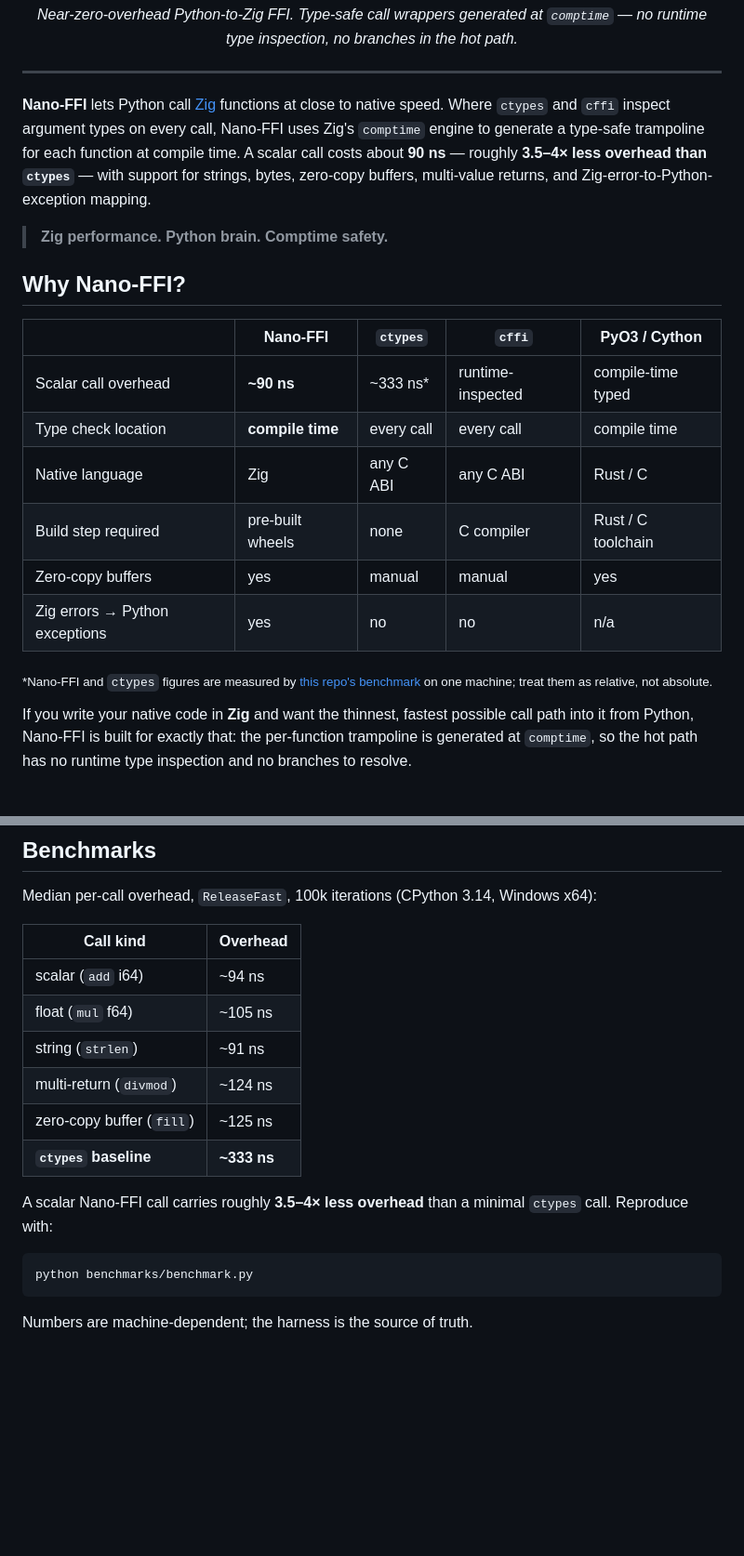
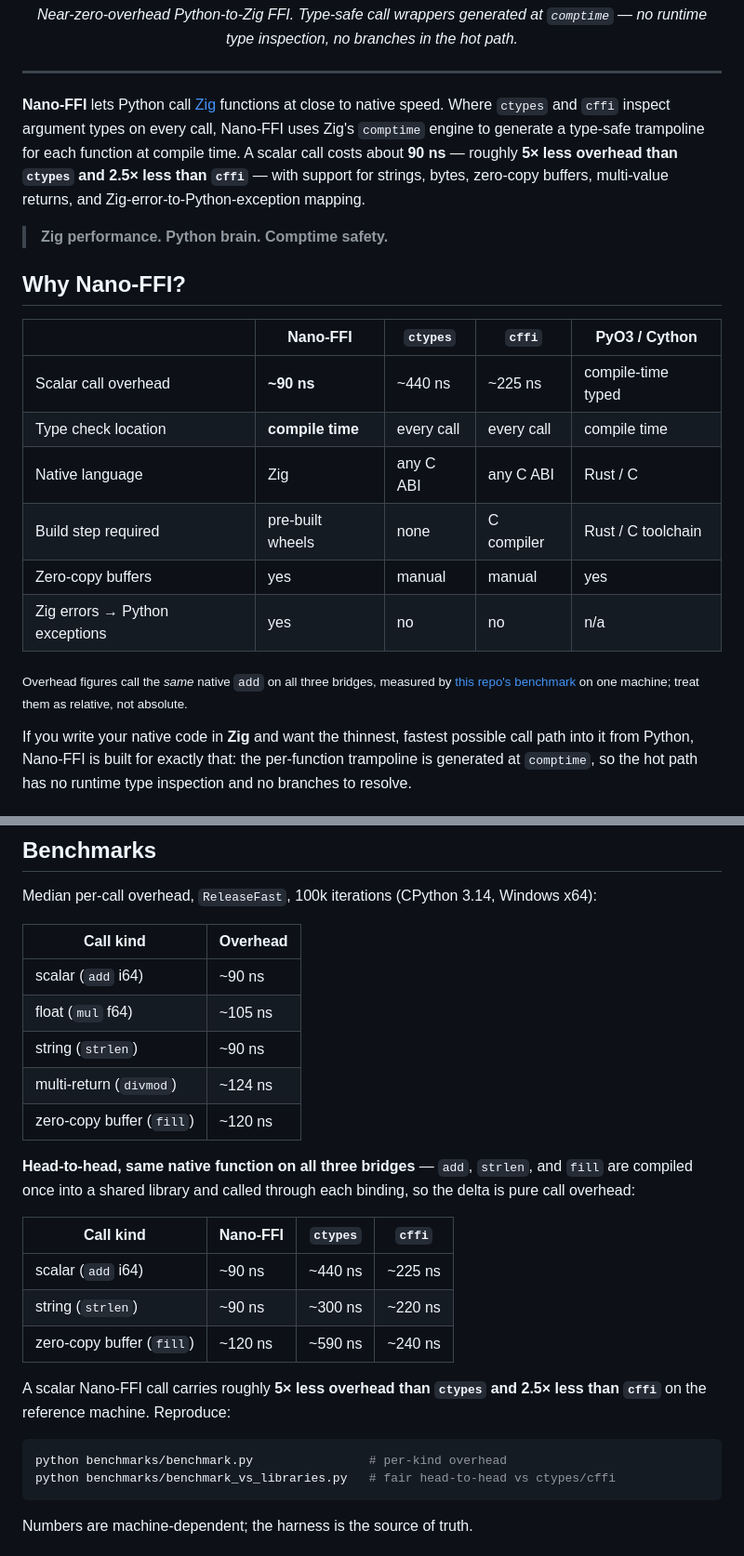
Before and after one commit to fcarvajalbrown/Nano-FII, a Markdown page: README.md, 2 parts joined by grey strips. Shown at 93% size. GitHub-like rendering; blank space fills up the shorter version.

Commit message:
docs: use fair cross-library benchmark numbers in README
Replace the msvcrt.abs proxy figures with apples-to-apples measurements
(same native add/strlen/fill on Nano-FFI, ctypes, and cffi). Scalar
overhead is ~5x less than ctypes and ~2.5x less than cffi. Add a
head-to-head table and reference benchmark_vs_libraries.py.

````diff
--- a/README.md
+++ b/README.md
@@ -17,7 +17,7 @@
 
 ---
 
-**Nano-FFI** lets Python call [Zig](https://ziglang.org) functions at close to native speed. Where `ctypes` and `cffi` inspect argument types on every call, Nano-FFI uses Zig's `comptime` engine to generate a type-safe trampoline for each function at compile time. A scalar call costs about **90 ns** — roughly **3.5–4× less overhead than `ctypes`** — with support for strings, bytes, zero-copy buffers, multi-value returns, and Zig-error-to-Python-exception mapping.
+**Nano-FFI** lets Python call [Zig](https://ziglang.org) functions at close to native speed. Where `ctypes` and `cffi` inspect argument types on every call, Nano-FFI uses Zig's `comptime` engine to generate a type-safe trampoline for each function at compile time. A scalar call costs about **90 ns** — roughly **5× less overhead than `ctypes` and 2.5× less than `cffi`** — with support for strings, bytes, zero-copy buffers, multi-value returns, and Zig-error-to-Python-exception mapping.
 
 > **Zig performance. Python brain. Comptime safety.**
 
@@ -25,14 +25,14 @@
 
 | | Nano-FFI | `ctypes` | `cffi` | PyO3 / Cython |
 |---|---|---|---|---|
-| Scalar call overhead | **~90 ns** | ~333 ns* | runtime-inspected | compile-time typed |
+| Scalar call overhead | **~90 ns** | ~440 ns | ~225 ns | compile-time typed |
 | Type check location | **compile time** | every call | every call | compile time |
 | Native language | Zig | any C ABI | any C ABI | Rust / C |
 | Build step required | pre-built wheels | none | C compiler | Rust / C toolchain |
 | Zero-copy buffers | yes | manual | manual | yes |
 | Zig errors → Python exceptions | yes | no | no | n/a |
 
-<sub>*Nano-FFI and `ctypes` figures are measured by [this repo's benchmark](#benchmarks) on one machine; treat them as relative, not absolute.</sub>
+<sub>Overhead figures call the <em>same</em> native <code>add</code> on all three bridges, measured by [this repo's benchmark](#benchmarks) on one machine; treat them as relative, not absolute.</sub>
 
 If you write your native code in **Zig** and want the thinnest, fastest possible call path into it from Python, Nano-FFI is built for exactly that: the per-function trampoline is generated at `comptime`, so the hot path has no runtime type inspection and no branches to resolve.
 
@@ -125,17 +125,25 @@ Median per-call overhead, `ReleaseFast`, 100k iterations (CPython 3.14, Windows
 
 | Call kind | Overhead |
 |---|---|
-| scalar (`add` i64) | ~94 ns |
+| scalar (`add` i64) | ~90 ns |
 | float (`mul` f64) | ~105 ns |
-| string (`strlen`) | ~91 ns |
+| string (`strlen`) | ~90 ns |
 | multi-return (`divmod`) | ~124 ns |
-| zero-copy buffer (`fill`) | ~125 ns |
-| **`ctypes` baseline** | **~333 ns** |
+| zero-copy buffer (`fill`) | ~120 ns |
 
-A scalar Nano-FFI call carries roughly **3.5–4× less overhead** than a minimal `ctypes` call. Reproduce with:
+**Head-to-head, same native function on all three bridges** — `add`, `strlen`, and `fill` are compiled once into a shared library and called through each binding, so the delta is pure call overhead:
+
+| Call kind | Nano-FFI | `ctypes` | `cffi` |
+|---|---|---|---|
+| scalar (`add` i64) | ~90 ns | ~440 ns | ~225 ns |
+| string (`strlen`) | ~90 ns | ~300 ns | ~220 ns |
+| zero-copy buffer (`fill`) | ~120 ns | ~590 ns | ~240 ns |
+
+A scalar Nano-FFI call carries roughly **5× less overhead than `ctypes` and 2.5× less than `cffi`** on the reference machine. Reproduce:
 
 ```bash
-python benchmarks/benchmark.py
+python benchmarks/benchmark.py                # per-kind overhead
+python benchmarks/benchmark_vs_libraries.py   # fair head-to-head vs ctypes/cffi
 ```
 
 Numbers are machine-dependent; the harness is the source of truth.
````
